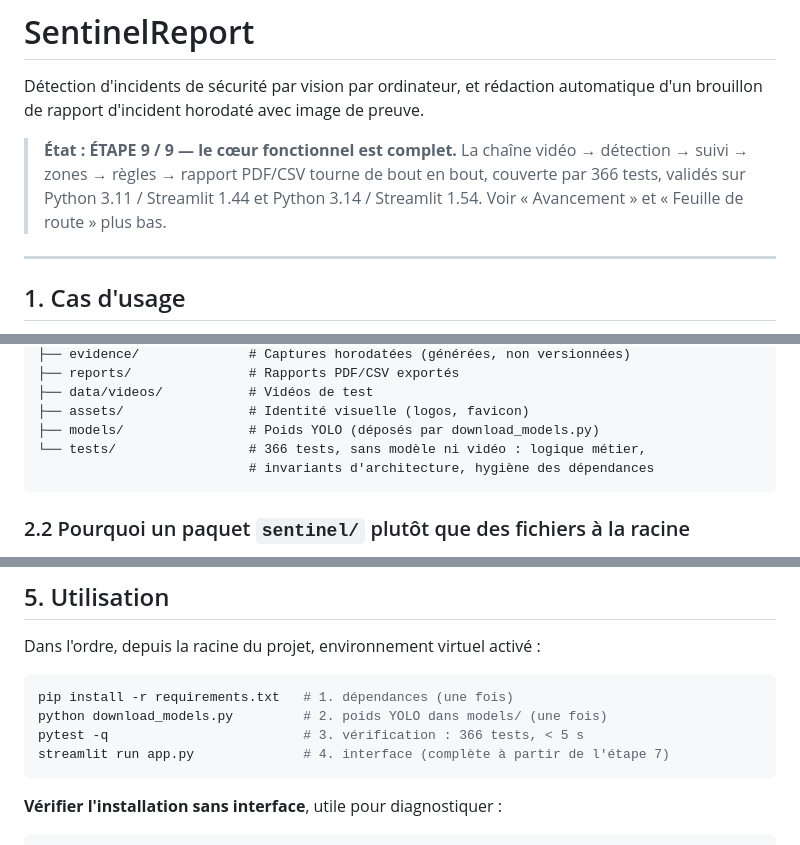
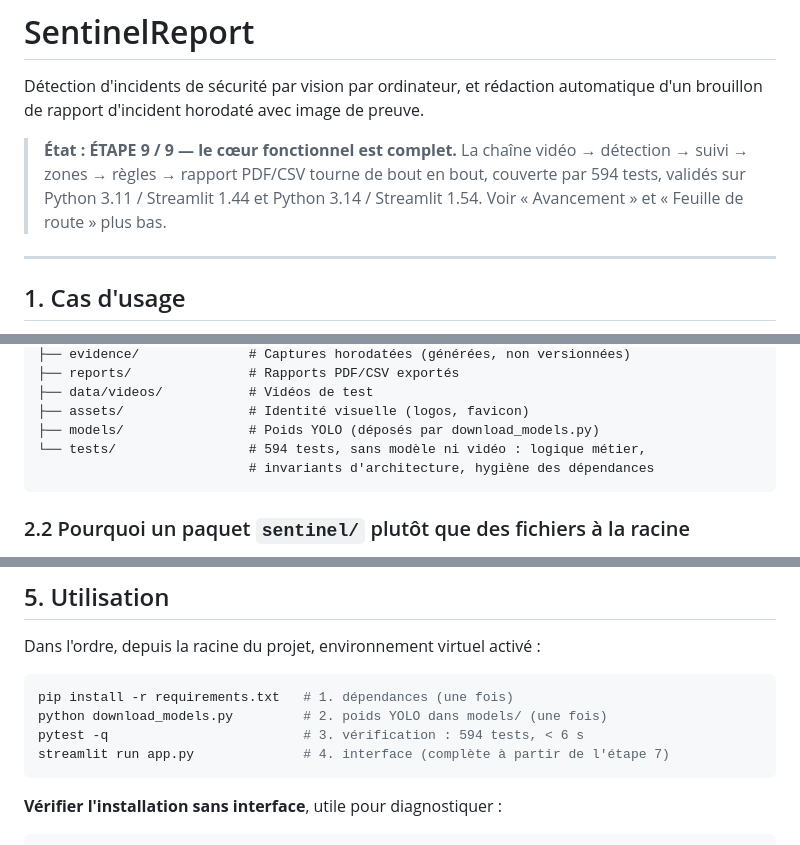
Before and after one commit to HAMEDADAMS9492/SENTINEL-REPORT, a Markdown page: README.md, 3 parts joined by grey strips. Drawn GitHub-style.

````diff
--- a/README.md
+++ b/README.md
@@ -5,7 +5,7 @@ automatique d'un brouillon de rapport d'incident horodaté avec image de preuve.
 
 > **État : ÉTAPE 9 / 9 — le cœur fonctionnel est complet.** La chaîne vidéo →
 > détection → suivi → zones → règles → rapport PDF/CSV tourne de bout en bout,
-> couverte par 366 tests, validés sur Python 3.11 / Streamlit 1.44 et Python 3.14 / Streamlit 1.54. Voir « Avancement » et « Feuille de route » plus bas.
+> couverte par 594 tests, validés sur Python 3.11 / Streamlit 1.44 et Python 3.14 / Streamlit 1.54. Voir « Avancement » et « Feuille de route » plus bas.
 
 ---
 
@@ -66,7 +66,7 @@ SENTINEL REPORT/
 ├── data/videos/           # Vidéos de test
 ├── assets/                # Identité visuelle (logos, favicon)
 ├── models/                # Poids YOLO (déposés par download_models.py)
-└── tests/                 # 366 tests, sans modèle ni vidéo : logique métier,
+└── tests/                 # 594 tests, sans modèle ni vidéo : logique métier,
                            # invariants d'architecture, hygiène des dépendances
 ```
 
@@ -857,7 +857,7 @@ Dans l'ordre, depuis la racine du projet, environnement virtuel activé :
 ```bash
 pip install -r requirements.txt   # 1. dépendances (une fois)
 python download_models.py         # 2. poids YOLO dans models/ (une fois)
-pytest -q                         # 3. vérification : 366 tests, < 5 s
+pytest -q                         # 3. vérification : 594 tests, < 6 s
 streamlit run app.py              # 4. interface (complète à partir de l'étape 7)
 ```
 
````
Also changed, not shown: other parts of README.md (+1 -1 lines), MIGRATION_NOTES.md (added, +374 -0 lines).
